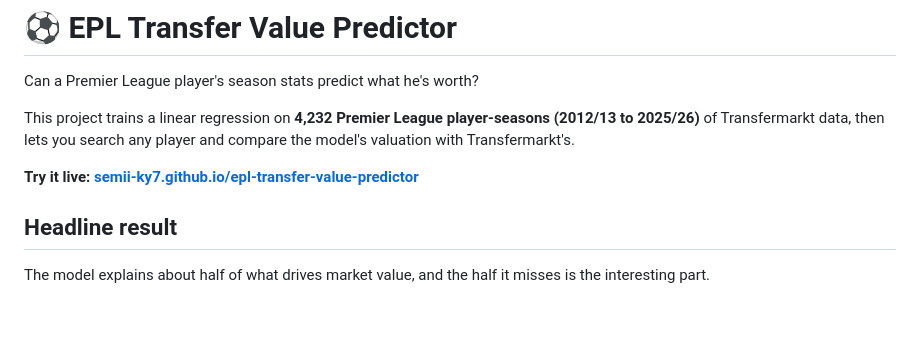
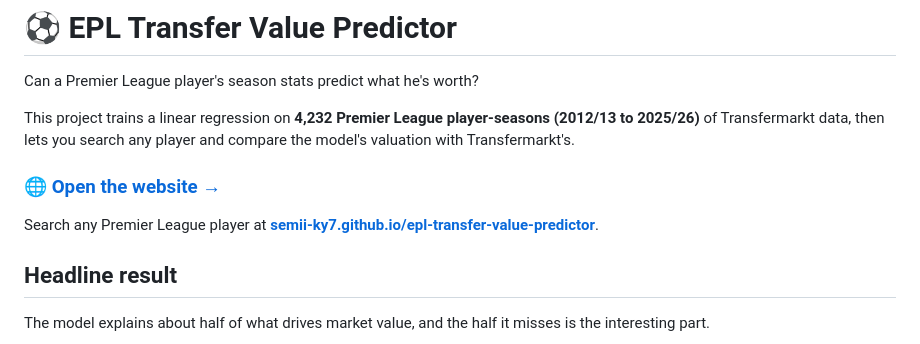
Before and after one commit to semii-ky7/epl-transfer-value-predictor, a Markdown page: README.md, the part around the change. Rendered like a GitHub page; blank space fills up the shorter version.

Commit message:
Make the website link prominent in README

```diff
--- a/README.md
+++ b/README.md
@@ -4,7 +4,9 @@ Can a Premier League player's season stats predict what he's worth?
 
 This project trains a linear regression on **4,232 Premier League player-seasons (2012/13 to 2025/26)** of Transfermarkt data, then lets you search any player and compare the model's valuation with Transfermarkt's.
 
-**Try it live: [semii-ky7.github.io/epl-transfer-value-predictor](https://semii-ky7.github.io/epl-transfer-value-predictor/)**
+### [🌐 Open the website →](https://semii-ky7.github.io/epl-transfer-value-predictor/)
+
+Search any Premier League player at **[semii-ky7.github.io/epl-transfer-value-predictor](https://semii-ky7.github.io/epl-transfer-value-predictor/)**.
 
 ## Headline result
 
```
